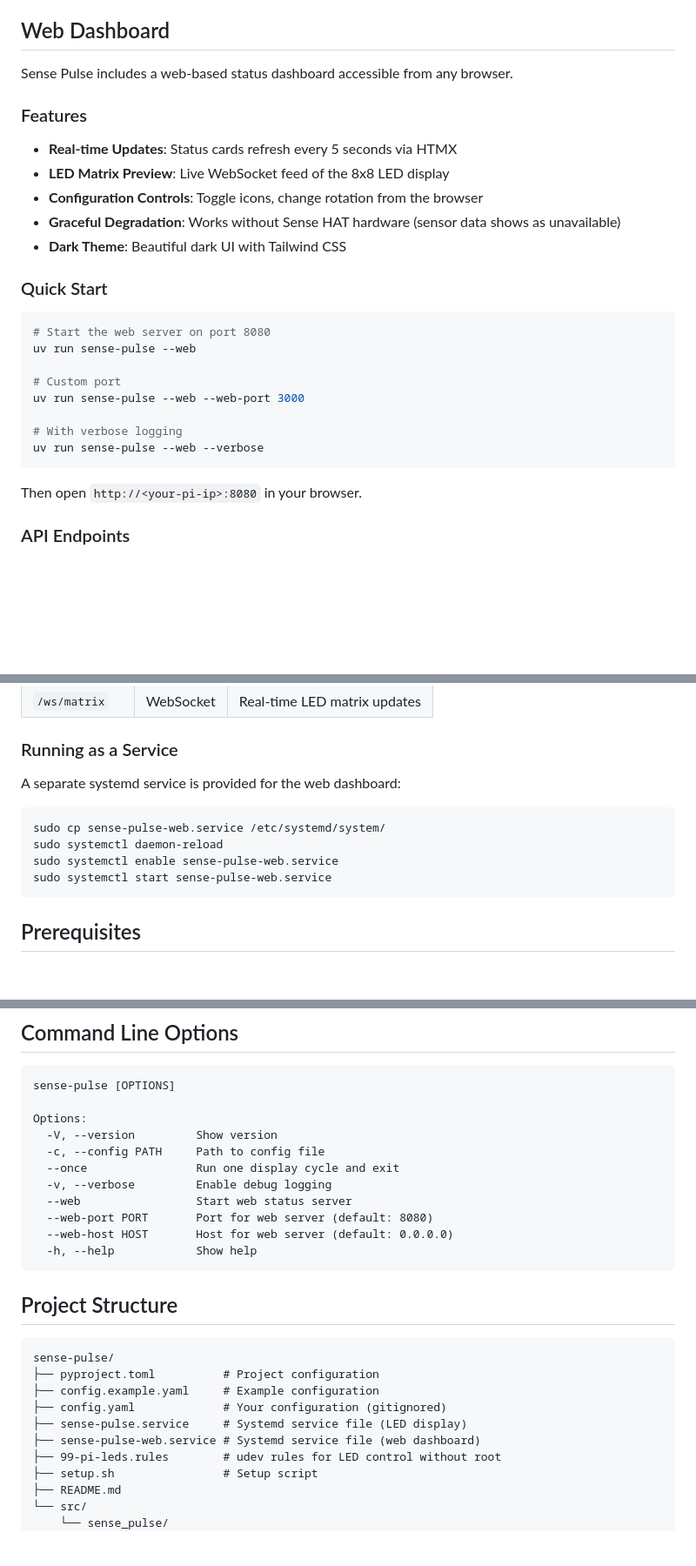
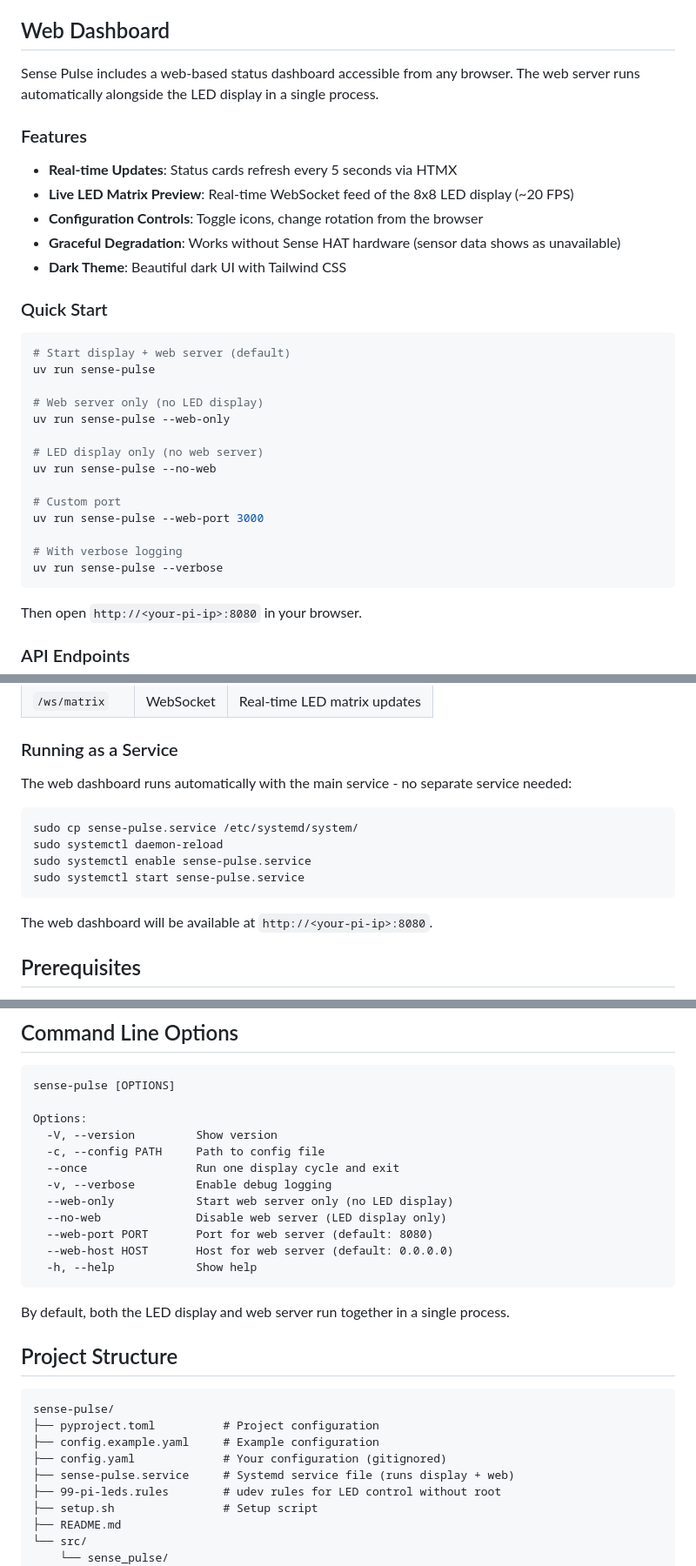
Before and after one commit to cupsadarius/sense-pulse, a Markdown page: README.md, 3 parts joined by grey strips. Shown at 87% size. Drawn GitHub-style; blank space fills up the shorter version.

````diff
--- a/README.md
+++ b/README.md
@@ -33,12 +33,12 @@ The LED matrix cycles through:
 
 ## Web Dashboard
 
-Sense Pulse includes a web-based status dashboard accessible from any browser.
+Sense Pulse includes a web-based status dashboard accessible from any browser. The web server runs automatically alongside the LED display in a single process.
 
 ### Features
 
 - **Real-time Updates**: Status cards refresh every 5 seconds via HTMX
-- **LED Matrix Preview**: Live WebSocket feed of the 8x8 LED display
+- **Live LED Matrix Preview**: Real-time WebSocket feed of the 8x8 LED display (~20 FPS)
 - **Configuration Controls**: Toggle icons, change rotation from the browser
 - **Graceful Degradation**: Works without Sense HAT hardware (sensor data shows as unavailable)
 - **Dark Theme**: Beautiful dark UI with Tailwind CSS
@@ -46,14 +46,20 @@ Sense Pulse includes a web-based status dashboard accessible from any browser.
 ### Quick Start
 
 ```bash
-# Start the web server on port 8080
-uv run sense-pulse --web
+# Start display + web server (default)
+uv run sense-pulse
+
+# Web server only (no LED display)
+uv run sense-pulse --web-only
+
+# LED display only (no web server)
+uv run sense-pulse --no-web
 
 # Custom port
-uv run sense-pulse --web --web-port 3000
+uv run sense-pulse --web-port 3000
 
 # With verbose logging
-uv run sense-pulse --web --verbose
+uv run sense-pulse --verbose
 ```
 
 Then open `http://<your-pi-ip>:8080` in your browser.
@@ -73,14 +79,16 @@ Then open `http://<your-pi-ip>:8080` in your browser.
 
 ### Running as a Service
 
-A separate systemd service is provided for the web dashboard:
+The web dashboard runs automatically with the main service - no separate service needed:
 
 ```bash
-sudo cp sense-pulse-web.service /etc/systemd/system/
+sudo cp sense-pulse.service /etc/systemd/system/
 sudo systemctl daemon-reload
-sudo systemctl enable sense-pulse-web.service
-sudo systemctl start sense-pulse-web.service
+sudo systemctl enable sense-pulse.service
+sudo systemctl start sense-pulse.service
 ```
+
+The web dashboard will be available at `http://<your-pi-ip>:8080`.
 
 ## Prerequisites
 
@@ -244,11 +252,14 @@ Options:
   -c, --config PATH     Path to config file
   --once                Run one display cycle and exit
   -v, --verbose         Enable debug logging
-  --web                 Start web status server
+  --web-only            Start web server only (no LED display)
+  --no-web              Disable web server (LED display only)
   --web-port PORT       Port for web server (default: 8080)
   --web-host HOST       Host for web server (default: 0.0.0.0)
   -h, --help            Show help
 ```
+
+By default, both the LED display and web server run together in a single process.
 
 ## Project Structure
 
@@ -257,8 +268,7 @@ sense-pulse/
 ├── pyproject.toml          # Project configuration
 ├── config.example.yaml     # Example configuration
 ├── config.yaml             # Your configuration (gitignored)
-├── sense-pulse.service     # Systemd service file (LED display)
-├── sense-pulse-web.service # Systemd service file (web dashboard)
+├── sense-pulse.service     # Systemd service file (runs display + web)
 ├── 99-pi-leds.rules        # udev rules for LED control without root
 ├── setup.sh                # Setup script
 ├── README.md
````
Also changed, not shown: CHANGELOG.md (+69 -0 lines).
